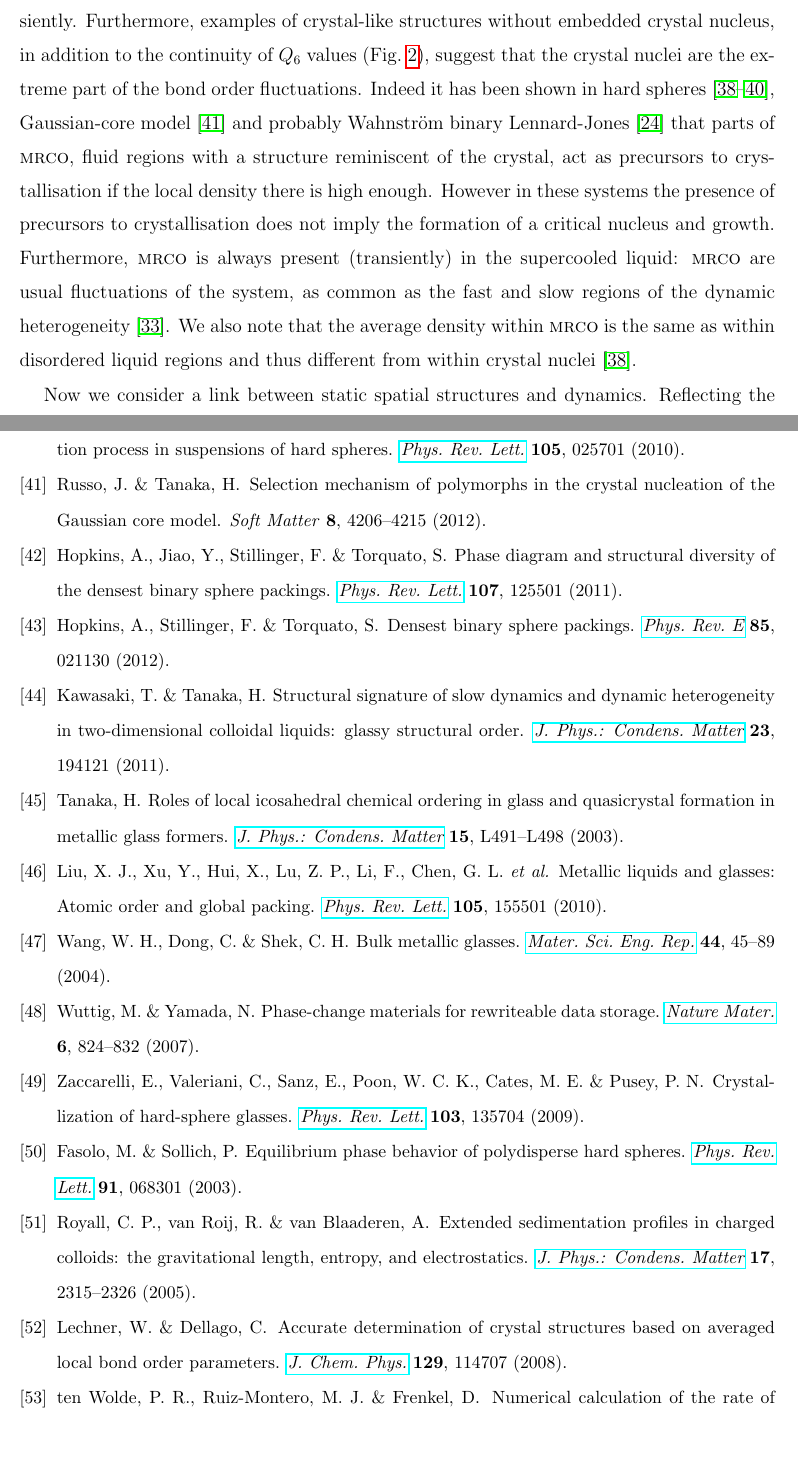
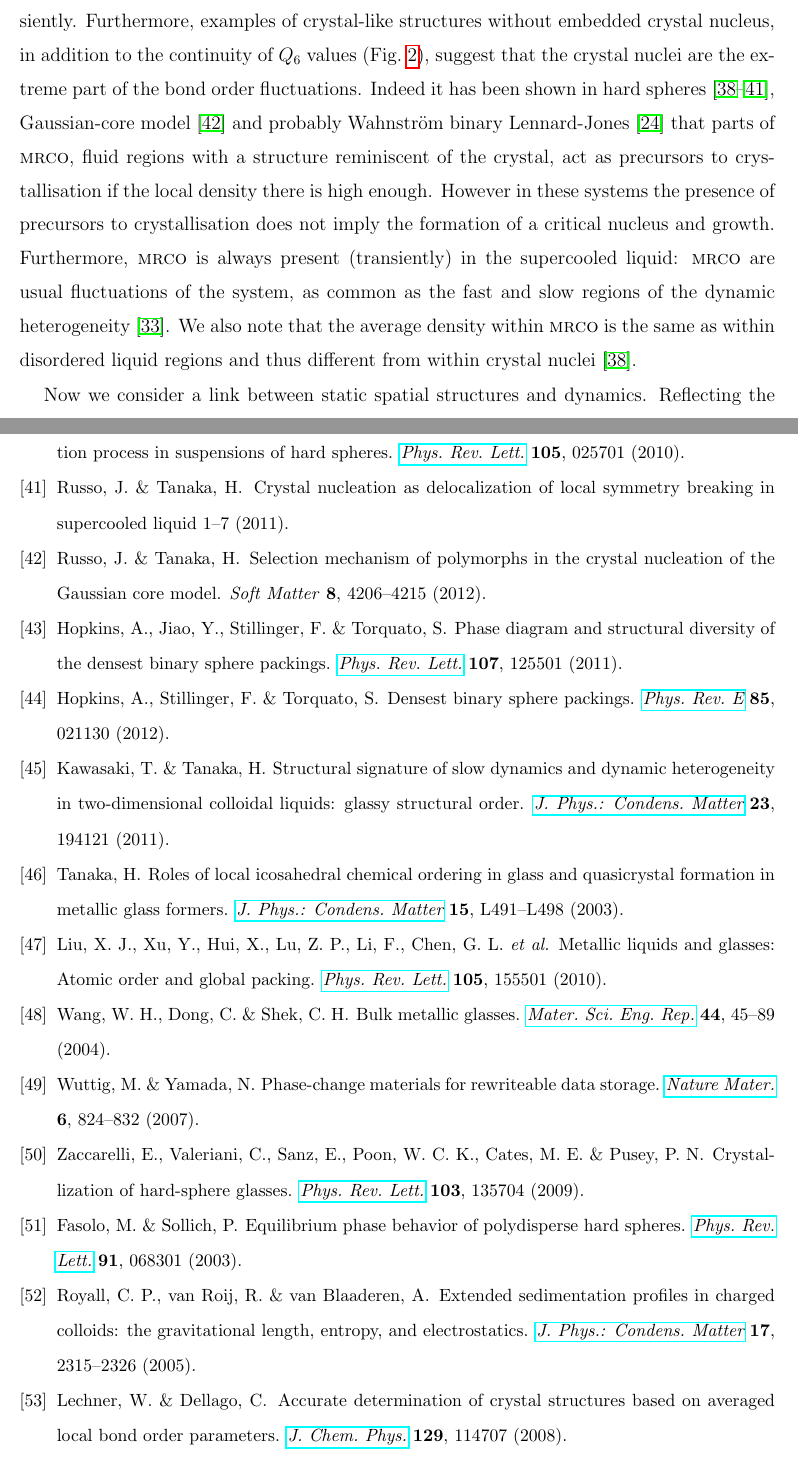
Before and after one commit to MathieuLeocmach/ico_dyn, a LaTeX paper (glass.tex): two parts of pages 8 and 20 of 26, joined at a grey line, cut so that both start at the same text. Compiled offline with pdfLaTeX.

Commit message:
Re-insert Russo2011

```diff
--- a/glass.tex
+++ b/glass.tex
@@ -119,7 +119,7 @@ To observe the ordered regions in real space, we define the thresholds $w_6^*$ a
 Here it may be worth stressing that \textsc{mrco} does not correspond to crystal nucleus (compare Fig.~\ref{fig:3D}a and b). However sub-critical nuclei are not unrelated to crystal-like \textsc{boo}. Nuclei are systematically embedded into much larger \textsc{mrco}. One can explain this phenomenon as perfect wetting of the nuclei by coherently bond-ordered regions \cite{Kawasaki2010c}.
 We note that the size of the crystal nuclei is smaller than the critical nucleus size and thus they appear only transiently.
 Furthermore, examples of crystal-like structures without embedded crystal nucleus, in addition to the continuity of $Q_6$ values (Fig.~\ref{fig:maps}), suggest that the crystal nuclei are the extreme part of the bond order fluctuations.
-Indeed it has been shown in hard spheres~\cite{OMalley2005, Schilling2010, Kawasaki2010c}, Gaussian-core model~\cite{Russo2012} and probably Wahnstr\"om binary Lennard-Jones~\cite{Pedersen2010} that parts of \textsc{mrco}, fluid regions with a structure reminiscent of the crystal, act as precursors to crystallisation if the local density there is high enough. However in these systems the presence of precursors to crystallisation does not imply the formation of a critical nucleus and growth. Furthermore, \textsc{mrco} is always present (transiently) in the supercooled liquid: \textsc{mrco} are usual fluctuations of the system, as common as the fast and slow regions of the dynamic heterogeneity~\cite{tanaka2010critical}. We also note that the average density within \textsc{mrco} is the same as within disordered liquid regions and thus different from within crystal nuclei~\cite{Kawasaki2010c}.
+Indeed it has been shown in hard spheres~\cite{OMalley2005, Schilling2010, Kawasaki2010c, Russo2011}, Gaussian-core model~\cite{Russo2012} and probably Wahnstr\"om binary Lennard-Jones~\cite{Pedersen2010} that parts of \textsc{mrco}, fluid regions with a structure reminiscent of the crystal, act as precursors to crystallisation if the local density there is high enough. However in these systems the presence of precursors to crystallisation does not imply the formation of a critical nucleus and growth. Furthermore, \textsc{mrco} is always present (transiently) in the supercooled liquid: \textsc{mrco} are usual fluctuations of the system, as common as the fast and slow regions of the dynamic heterogeneity~\cite{tanaka2010critical}. We also note that the average density within \textsc{mrco} is the same as within disordered liquid regions and thus different from within crystal nuclei~\cite{Kawasaki2010c}.
 
 Now we consider a link between static spatial structures and dynamics.
 Reflecting the short-range nature of icosahedral order, we were not able to extract the associated lengthscale that would grow when approaching the glass transition. By contrast, the spatial extent of crystal-like \textsc{boo} is well described by $G_6(r)$, the spatial correlation function of $Q_{6 m}$ (see, e.g., \cite{tanaka2010critical}). Both dynamical and structural lengthscales (defined in Methods) are increasing while approaching the glass transition in a coherent manner (the inset of Fig.~\ref{fig:vft}). We can see that near $\phi_0$ the growth of both dynamic and static correlation length can be well expressed by the same power law (Eq.~(\ref{eq:xi4ofphi})), although the range is rather limited. In agreement with~\citep{tanaka2010critical} it suggests that the dynamical heterogeneity in hard spheres is a manifestation of critical-like fluctuations of the crystal-like bond orientational order parameter, and neither those of icosahedral nor amorphous order. In relation to this, we stress that $G_6(r)$ is not sensitive to aperiodic structures such as icosahedral and amorphous order (see Methods).
```
